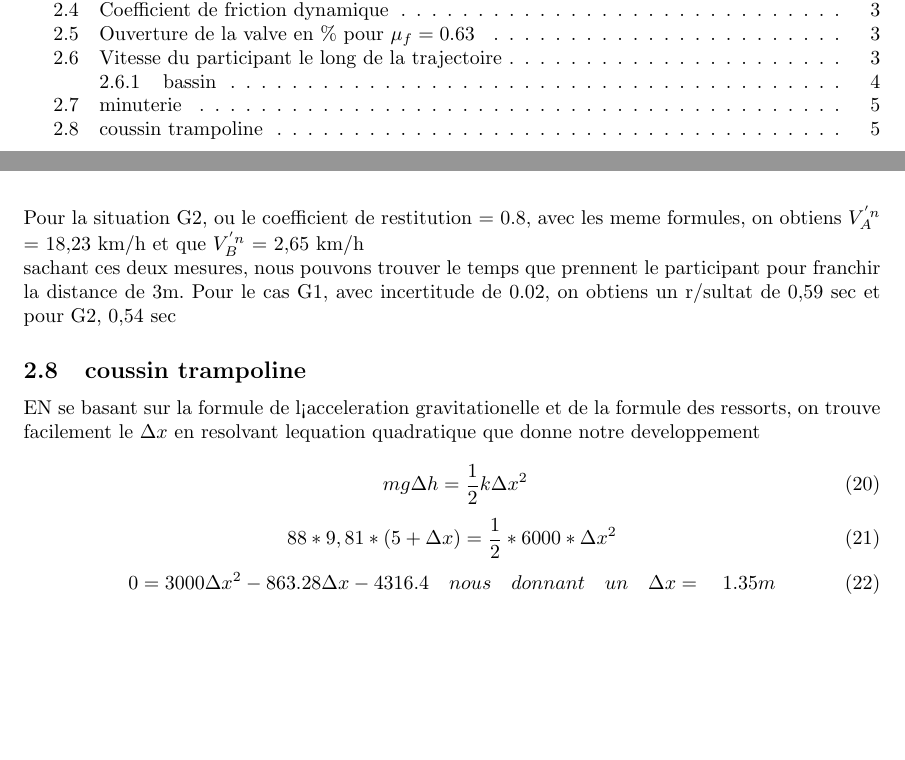
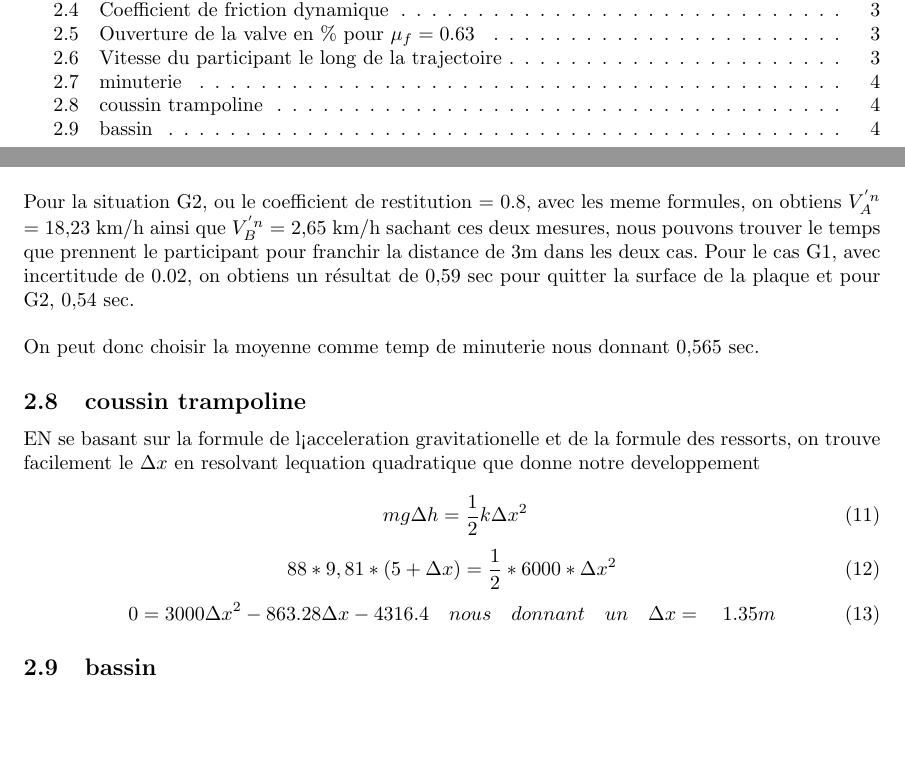
Before and after one commit to pgarneau/s4_app2, a LaTeX document (rapport/rapport_s4_app1.tex): two parts of pages 2 and 6 of 6 before the commit and two parts of pages 2 and 5 of 6 after it, joined at a grey line, cut so that both start at the same text, the shorter picture padded with empty space. Compiled offline with pdfLaTeX.

Commit message:
rearrangement des section et mise en evidence des livrables

```diff
--- a/rapport/rapport_s4_app1.tex
+++ b/rapport/rapport_s4_app1.tex
@@ -103,3 +110,28 @@ Cette équation donne le graphique suivant:
+ sachant que $ V_{A}^{n}$ = 22,5 km/h et que $V_{B}^{n}$ = 3,6 km/h on trouve rapidement avec matlab que$ V_{A}^{'n}$ = 20,12 km/h et que $V_{B}^{'n}$ = 20,2 km/h
+
+\vspace*{4mm}
+ Pour la situation G2, ou le coefficient de restitution = 0.8, avec les meme formules, on obtiens $ V_{A}^{'n}$ = 18,23 km/h ainsi que $V_{B}^{'n}$ = 2,65 km/h  sachant ces deux mesures, nous pouvons trouver le temps que prennent le participant pour franchir la distance de 3m dans les deux cas. Pour le cas G1, avec incertitude de 0.02, on obtiens un résultat de 0,59 sec pour quitter la surface de la plaque et pour G2, 0,54 sec.
+
+ \vspace*{4mm}
+
+On peut donc choisir la moyenne comme temp de minuterie nous donnant 0,565 sec.
+
+
+ \subsection{coussin trampoline}
+
+ EN se basant sur la formule de l<acceleration gravitationelle et de la formule des ressorts, on trouve facilement le $\Delta x$ en resolvant lequation quadratique que donne notre developpement
+
+ \begin{equation}
+\ mg \Delta h = \frac{1}{2}k \Delta x ^2
+ \end{equation}
+ \begin{equation}
+ 88*9,81*(5+\Delta x) = \frac{1}{2}*6000*\Delta x^2
+ \end{equation}
+ \begin{equation}
+ 0 = 3000\Delta x^2 - 863.28 \Delta x - 4316.4 \quad nous\quad  donnant\quad  un\quad  \Delta x=\quad 1.35m
+ \end{equation}
+
+\subsection{bassin}
 
 on début avec l'équation donner dans l'énoncé
 \begin{equation}
@@ -167,21 +193,2 @@ par la suite, on intègre chaque côté de l'équation. Comme le coté gauche es
- sachant que $ V_{A}^{n}$ = 22,5 km/h et que $V_{B}^{n}$ = 3,6 km/h on trouve rapidement avec matlab que$ V_{A}^{'n}$ = 20,12 km/h et que $V_{B}^{'n}$ = 20,2 km/h
 
-\vspace*{7mm}
- Pour la situation G2, ou le coefficient de restitution = 0.8, avec les meme formules, on obtiens $ V_{A}^{'n}$ = 18,23 km/h et que $V_{B}^{'n}$ = 2,65 km/h
-
- sachant ces deux mesures, nous pouvons trouver le temps que prennent le participant pour franchir la distance de 3m. Pour le cas G1, avec incertitude de 0.02, on obtiens un r/sultat de 0,59 sec et pour G2, 0,54 sec
-
- \subsection{coussin trampoline}
-
- EN se basant sur la formule de l<acceleration gravitationelle et de la formule des ressorts, on trouve facilement le $\Delta x$ en resolvant lequation quadratique que donne notre developpement
-
- \begin{equation}
-\ mg \Delta h = \frac{1}{2}k \Delta x ^2
- \end{equation}
- \begin{equation}
- 88*9,81*(5+\Delta x) = \frac{1}{2}*6000*\Delta x^2
- \end{equation}
- \begin{equation}
- 0 = 3000\Delta x^2 - 863.28 \Delta x - 4316.4 \quad nous\quad  donnant\quad  un\quad  \Delta x=\quad 1.35m
- \end{equation}
 \end{document}
```
Also changed, not shown: rapport/rapport_s4_app1.pdf, rapport/rapport_s4_app1.tex (15 more changed lines).
